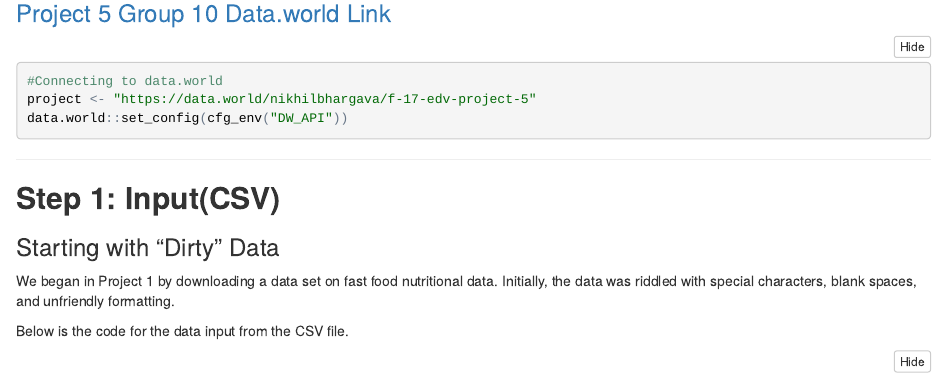
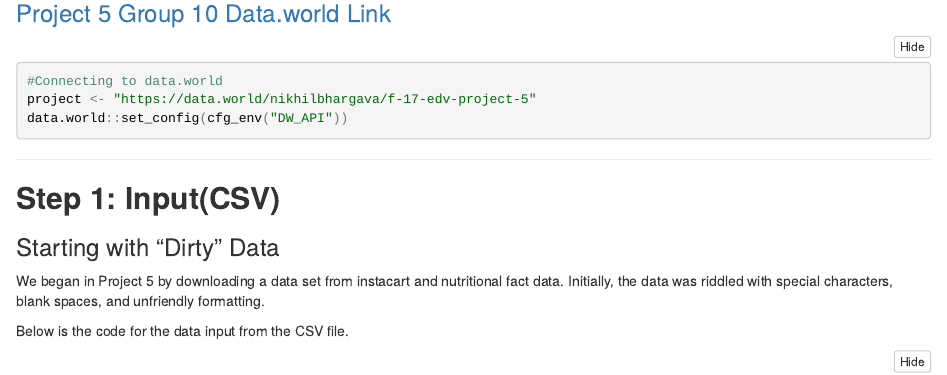
Before and after one commit to danielyangyiwen/cs329eGroup10, an R Markdown document (FinalProject/F17-eDV-Final-Project.Rmd): the page in a window 1100 px wide, from 340 px down. The pictures show the output file FinalProject/F17-eDV-Final-Project.nb.html that the author committed with the source, opened offline.

Commit message:
small edit

````diff
--- a/FinalProject/F17-eDV-Final-Project.Rmd
+++ b/FinalProject/F17-eDV-Final-Project.Rmd
@@ -40,7 +40,7 @@ _________________________
 
 ###Starting with "Dirty" Data
 
-We began in Project 1 by downloading a data set on fast food nutritional data. Initially, the data was riddled with special characters, blank spaces, and unfriendly formatting.
+We began in Project 5 by downloading a data set from instacart and nutritional fact data. Initially, the data was riddled with special characters, blank spaces, and unfriendly formatting.
 
 Below is the code for the data input from the CSV file.
 ```{r}
````
Also changed, not shown: FinalProject/F17-eDV-Final-Project.nb.html, 1 other file.
